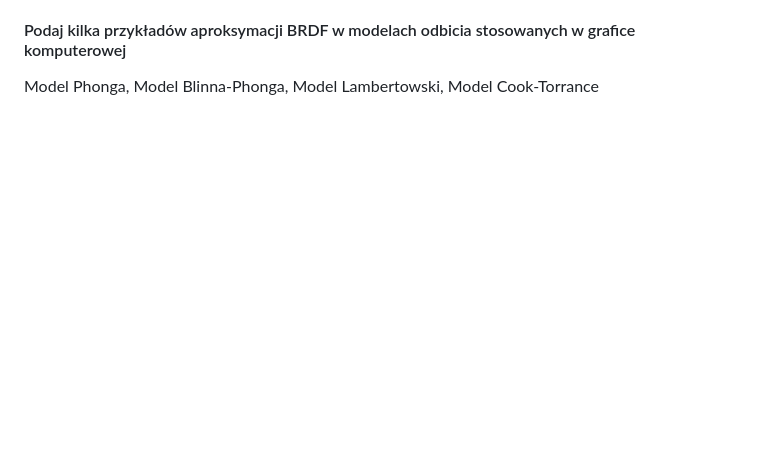
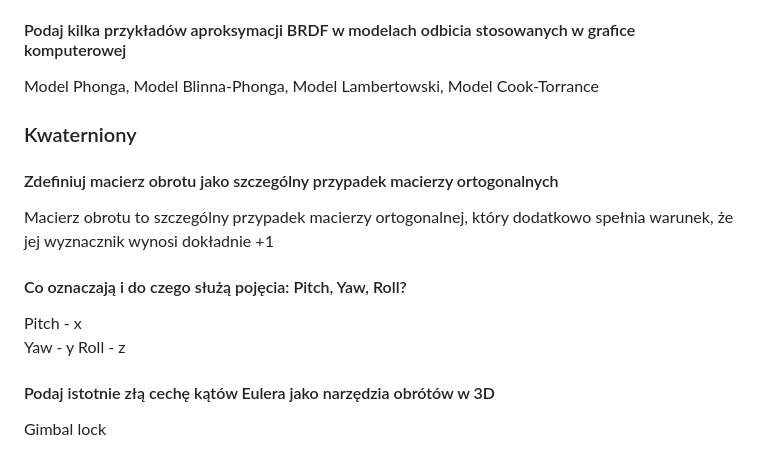
Before and after one commit to TCA166/notes, a Markdown page: grafika/funkcje.md, the part around the change. GitHub-like rendering; blank space fills up the shorter version.

Commit message:
Dod troche pytań z kwaternionów

```diff
--- a/grafika/funkcje.md
+++ b/grafika/funkcje.md
@@ -213,3 +213,19 @@ W modelu phonga jest to wszystko uproszczone do intensywności światła, wspó
 #### Podaj kilka przykładów aproksymacji BRDF w modelach odbicia stosowanych w grafice komputerowej
 
 Model Phonga, Model Blinna-Phonga, Model Lambertowski, Model Cook-Torrance
+
+### Kwaterniony
+
+#### Zdefiniuj macierz obrotu jako szczególny przypadek macierzy ortogonalnych
+
+Macierz obrotu to szczególny przypadek macierzy ortogonalnej, który dodatkowo spełnia warunek, że jej wyznacznik wynosi dokładnie +1
+
+#### Co oznaczają i do czego służą pojęcia: Pitch, Yaw, Roll?
+
+Pitch - x
+Yaw - y
+Roll - z
+
+#### Podaj istotnie złą cechę kątów Eulera jako narzędzia obrótów w 3D
+
+Gimbal lock
```
